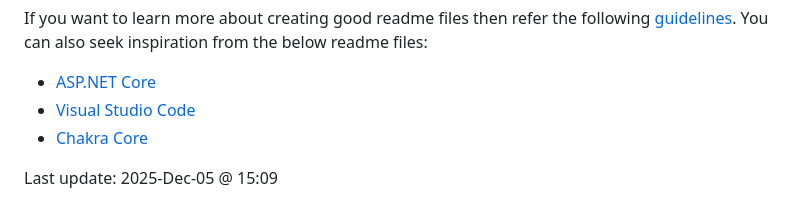
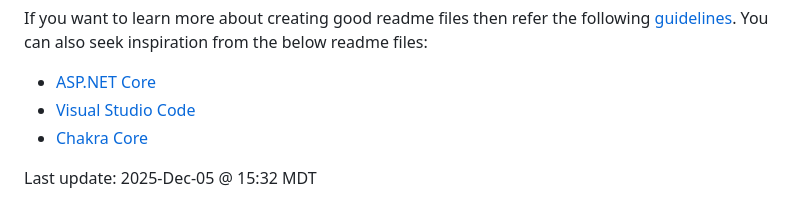
Before and after one commit to ClearMeasureLabs/bootcamp-palermo-workorders, a Markdown page: README.md, the part around the change. Rendered like a GitHub page.

Commit message:
update timestamp

```diff
--- a/README.md
+++ b/README.md
@@ -442,4 +442,4 @@ If you want to learn more about creating good readme files then refer the follow
 - [Chakra Core](https://github.com/Microsoft/ChakraCore)
 
 
-Last update: 2025-Dec-05 @ 15:09
+Last update: 2025-Dec-05 @ 15:32 MDT
```
